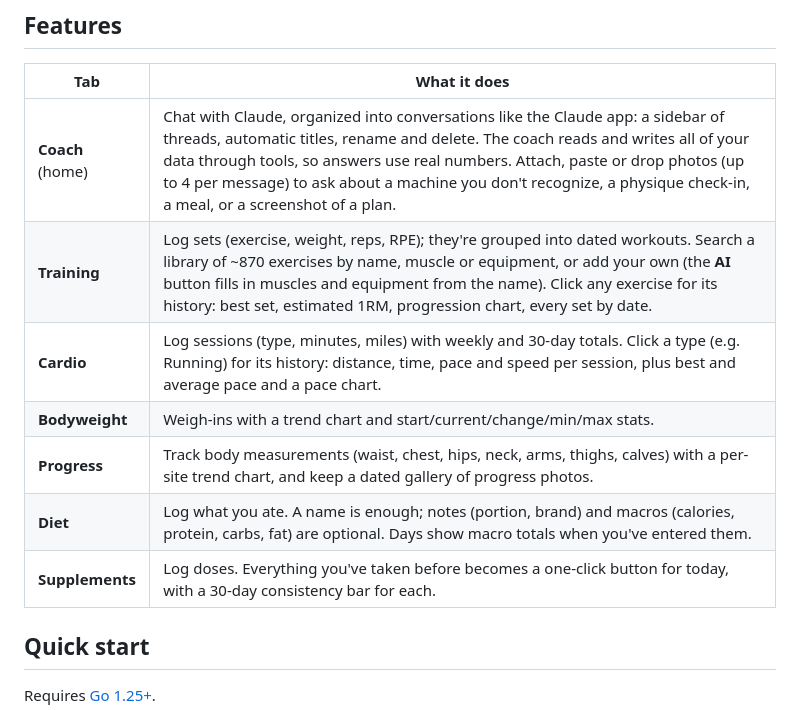
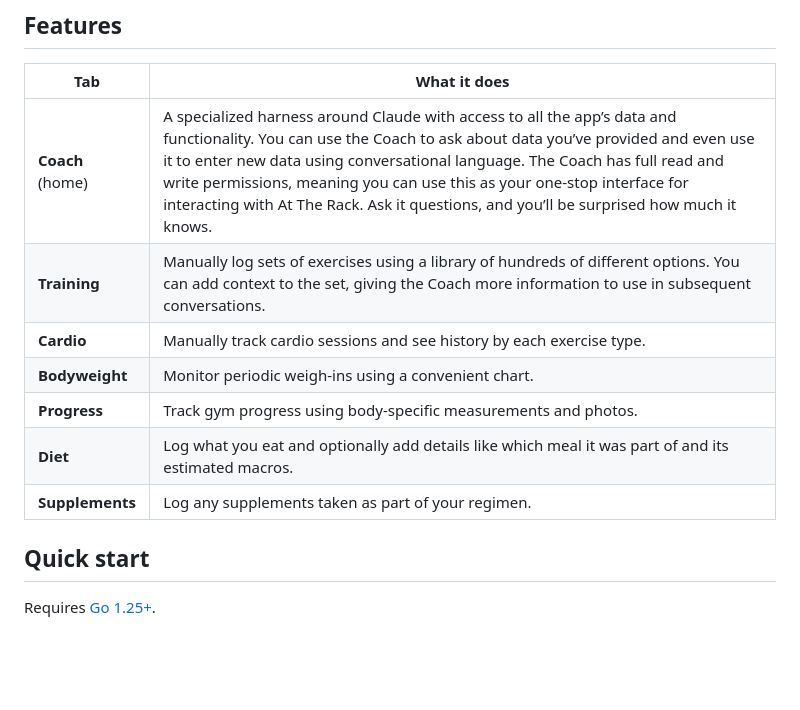
Before and after one commit to jwald3/attherack, a Markdown page: README.md, the part around the change. Rendered like a GitHub page; blank space fills up the shorter version.

```diff
--- a/README.md
+++ b/README.md
@@ -21,13 +21,13 @@ At The Rack allows you to track fitness data in a single application equipped wi
 
 | Tab | What it does |
 | --- | --- |
-| **Coach** (home) | Chat with Claude, organized into conversations like the Claude app: a sidebar of threads, automatic titles, rename and delete. The coach reads and writes all of your data through tools, so answers use real numbers. Attach, paste or drop photos (up to 4 per message) to ask about a machine you don't recognize, a physique check-in, a meal, or a screenshot of a plan. |
-| **Training** | Log sets (exercise, weight, reps, RPE); they're grouped into dated workouts. Search a library of ~870 exercises by name, muscle or equipment, or add your own (the **AI** button fills in muscles and equipment from the name). Click any exercise for its history: best set, estimated 1RM, progression chart, every set by date. |
-| **Cardio** | Log sessions (type, minutes, miles) with weekly and 30-day totals. Click a type (e.g. Running) for its history: distance, time, pace and speed per session, plus best and average pace and a pace chart. |
-| **Bodyweight** | Weigh-ins with a trend chart and start/current/change/min/max stats. |
-| **Progress** | Track body measurements (waist, chest, hips, neck, arms, thighs, calves) with a per-site trend chart, and keep a dated gallery of progress photos. |
-| **Diet** | Log what you ate. A name is enough; notes (portion, brand) and macros (calories, protein, carbs, fat) are optional. Days show macro totals when you've entered them. |
-| **Supplements** | Log doses. Everything you've taken before becomes a one-click button for today, with a 30-day consistency bar for each. |
+| **Coach** (home) | A specialized harness around Claude with access to all the app’s data and functionality. You can use the Coach to ask about data you’ve provided and even use it to enter new data using conversational language. The Coach has full read and write permissions, meaning you can use this as your one-stop interface for interacting with At The Rack. Ask it questions, and you’ll be surprised how much it knows. |
+| **Training** | Manually log sets of exercises using a library of hundreds of different options. You can add context to the set, giving the Coach more information to use in subsequent conversations.  |
+| **Cardio** | Manually track cardio sessions and see history by each exercise type.  |
+| **Bodyweight** | Monitor periodic weigh-ins using a convenient chart. |
+| **Progress** | Track gym progress using body-specific measurements and photos. |
+| **Diet** | Log what you eat and optionally add details like which meal it was part of and its estimated macros.  |
+| **Supplements** | Log any supplements taken as part of your regimen.  |
 
 ## Quick start
 
```
